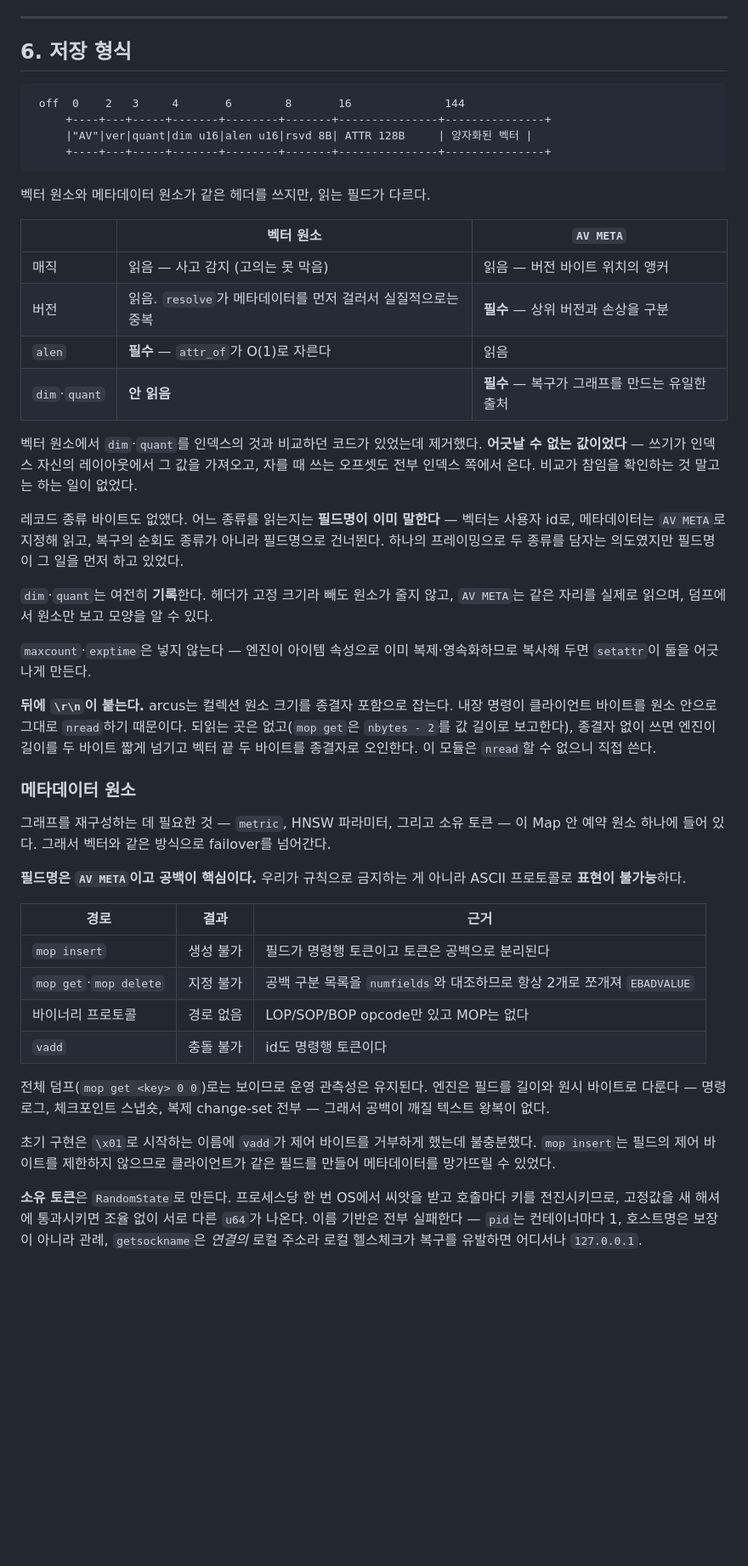
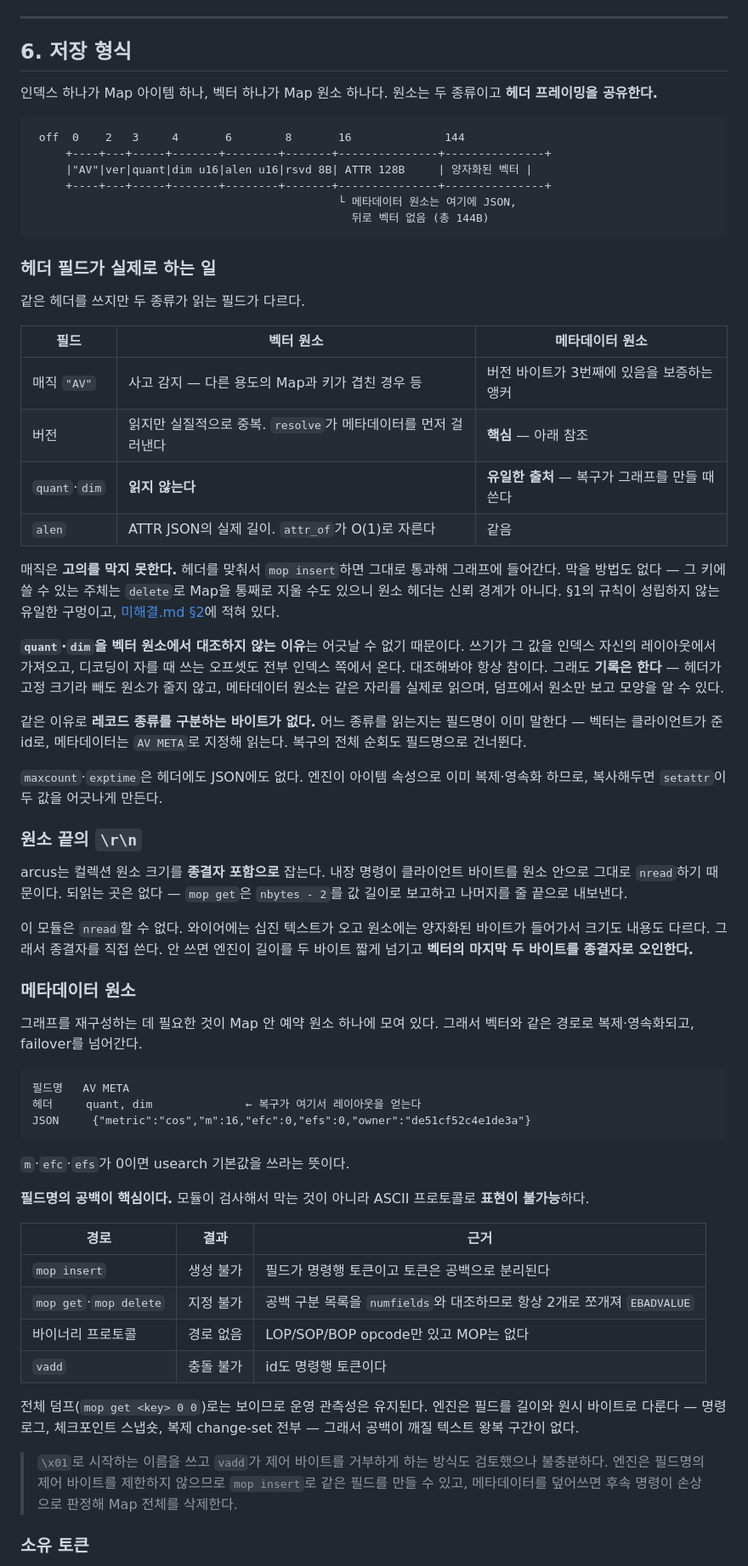
Before and after one commit to ing-eoking/ArcVector, a Markdown page: docs/내부구조.md, the part around one of its changes. Shown at 85% size. Drawn GitHub-style; blank space fills up the shorter version.

Commit message:
Describe the storage format as it is, not as a list of what changed
Section 6 had turned into a changelog — "the comparison was removed", "the
record type byte was dropped", "the first implementation was insufficient".
Someone reading beside the code wants the format, not its history.

Rewritten as reference: the layout, a table of what each header field does
for each of the two record kinds, why dim and quant are written but never
compared, why there is no record type byte, the trailing CRLF, the metadata
element with a real example of its JSON, the owner token, and the three
answers decoding can give.

Two things the rewrite fixes rather than moves. The magic's limit is stated
where the magic is described — it catches an accident, not a forgery, and
cannot do better — with a pointer to the open-issue entry, because section 1
states the consistency rule with no hint of where it does not hold. And the
metadata element now shows what it actually contains:

    AV META   header: quant, dim
              {"metric":"cos","m":16,"efc":0,"efs":0,"owner":"de51cf…"}

Co-Authored-By: Claude Opus 5 (1M context) <noreply@anthropic.com>

````diff
--- a/docs/내부구조.md
+++ b/docs/내부구조.md
@@ -315,48 +315,72 @@ memcached는 자기가 인식에 실패한 명령만 확장에게 묻는다. `st
 
 ## 6. 저장 형식
 
+인덱스 하나가 Map 아이템 하나, 벡터 하나가 Map 원소 하나다. 원소는 두 종류이고 **헤더
+프레이밍을 공유한다.**
+
 ```
  off  0    2   3     4       6        8       16              144
      +----+---+-----+-------+--------+-------+---------------+---------------+
      |"AV"|ver|quant|dim u16|alen u16|rsvd 8B| ATTR 128B     | 양자화된 벡터 |
      +----+---+-----+-------+--------+-------+---------------+---------------+
+                                              └ 메타데이터 원소는 여기에 JSON,
+                                                뒤로 벡터 없음 (총 144B)
 ```
 
-벡터 원소와 메타데이터 원소가 같은 헤더를 쓰지만, 읽는 필드가 다르다.
+### 헤더 필드가 실제로 하는 일
 
-| | 벡터 원소 | `AV META` |
+같은 헤더를 쓰지만 두 종류가 읽는 필드가 다르다.
+
+| 필드 | 벡터 원소 | 메타데이터 원소 |
 |---|---|---|
-| 매직 | 읽음 — 사고 감지 (고의는 못 막음) | 읽음 — 버전 바이트 위치의 앵커 |
-| 버전 | 읽음. `resolve`가 메타데이터를 먼저 걸러서 실질적으로는 중복 | **필수** — 상위 버전과 손상을 구분 |
-| `alen` | **필수** — `attr_of`가 O(1)로 자른다 | 읽음 |
-| `dim`·`quant` | **안 읽음** | **필수** — 복구가 그래프를 만드는 유일한 출처 |
+| 매직 `"AV"` | 사고 감지 — 다른 용도의 Map과 키가 겹친 경우 등 | 버전 바이트가 3번째에 있음을 보증하는 앵커 |
+| 버전 | 읽지만 실질적으로 중복. `resolve`가 메타데이터를 먼저 걸러낸다 | **핵심** — 아래 참조 |
+| `quant`·`dim` | **읽지 않는다** | **유일한 출처** — 복구가 그래프를 만들 때 쓴다 |
+| `alen` | ATTR JSON의 실제 길이. `attr_of`가 O(1)로 자른다 | 같음 |
 
-벡터 원소에서 `dim`·`quant`를 인덱스의 것과 비교하던 코드가 있었는데 제거했다. **어긋날 수
-없는 값이었다** — 쓰기가 인덱스 자신의 레이아웃에서 그 값을 가져오고, 자를 때 쓰는 오프셋도
-전부 인덱스 쪽에서 온다. 비교가 참임을 확인하는 것 말고는 하는 일이 없었다.
+매직은 **고의를 막지 못한다.** 헤더를 맞춰서 `mop insert`하면 그대로 통과해 그래프에
+들어간다. 막을 방법도 없다 — 그 키에 쓸 수 있는 주체는 `delete`로 Map을 통째로 지울 수도
+있으니 원소 헤더는 신뢰 경계가 아니다. §1의 규칙이 성립하지 않는 유일한 구멍이고,
+[미해결.md §2](미해결.md)에 적혀 있다.
 
-레코드 종류 바이트도 없앴다. 어느 종류를 읽는지는 **필드명이 이미 말한다** — 벡터는 사용자
-id로, 메타데이터는 `AV META`로 지정해 읽고, 복구의 순회도 종류가 아니라 필드명으로
-건너뛴다. 하나의 프레이밍으로 두 종류를 담자는 의도였지만 필드명이 그 일을 먼저 하고 있었다.
+**`quant`·`dim`을 벡터 원소에서 대조하지 않는 이유**는 어긋날 수 없기 때문이다. 쓰기가 그
+값을 인덱스 자신의 레이아웃에서 가져오고, 디코딩이 자를 때 쓰는 오프셋도 전부 인덱스
+쪽에서 온다. 대조해봐야 항상 참이다. 그래도 **기록은 한다** — 헤더가 고정 크기라 빼도
+원소가 줄지 않고, 메타데이터 원소는 같은 자리를 실제로 읽으며, 덤프에서 원소만 보고 모양을
+알 수 있다.
 
-`dim`·`quant`는 여전히 **기록**한다. 헤더가 고정 크기라 빼도 원소가 줄지 않고, `AV META`는
-같은 자리를 실제로 읽으며, 덤프에서 원소만 보고 모양을 알 수 있다.
+같은 이유로 **레코드 종류를 구분하는 바이트가 없다.** 어느 종류를 읽는지는 필드명이 이미
+말한다 — 벡터는 클라이언트가 준 id로, 메타데이터는 `AV META`로 지정해 읽는다. 복구의 전체
+순회도 필드명으로 건너뛴다.
 
-`maxcount`·`exptime`은 넣지 않는다 — 엔진이 아이템 속성으로 이미 복제·영속화하므로 복사해
-두면 `setattr`이 둘을 어긋나게 만든다.
+`maxcount`·`exptime`은 헤더에도 JSON에도 없다. 엔진이 아이템 속성으로 이미 복제·영속화
+하므로, 복사해두면 `setattr`이 두 값을 어긋나게 만든다.
 
-**뒤에 `\r\n`이 붙는다.** arcus는 컬렉션 원소 크기를 종결자 포함으로 잡는다. 내장 명령이
-클라이언트 바이트를 원소 안으로 그대로 `nread`하기 때문이다. 되읽는 곳은 없고(`mop get`은
-`nbytes - 2`를 값 길이로 보고한다), 종결자 없이 쓰면 엔진이 길이를 두 바이트 짧게 넘기고
-벡터 끝 두 바이트를 종결자로 오인한다. 이 모듈은 `nread`할 수 없으니 직접 쓴다.
+### 원소 끝의 `\r\n`
+
+arcus는 컬렉션 원소 크기를 **종결자 포함으로** 잡는다. 내장 명령이 클라이언트 바이트를
+원소 안으로 그대로 `nread`하기 때문이다. 되읽는 곳은 없다 — `mop get`은 `nbytes - 2`를 값
+길이로 보고하고 나머지를 줄 끝으로 내보낸다.
+
+이 모듈은 `nread`할 수 없다. 와이어에는 십진 텍스트가 오고 원소에는 양자화된 바이트가
+들어가서 크기도 내용도 다르다. 그래서 종결자를 직접 쓴다. 안 쓰면 엔진이 길이를 두 바이트
+짧게 넘기고 **벡터의 마지막 두 바이트를 종결자로 오인한다.**
 
 ### 메타데이터 원소
 
-그래프를 재구성하는 데 필요한 것 — `metric`, HNSW 파라미터, 그리고 소유 토큰 — 이 Map 안
-예약 원소 하나에 들어 있다. 그래서 벡터와 같은 방식으로 failover를 넘어간다.
+그래프를 재구성하는 데 필요한 것이 Map 안 예약 원소 하나에 모여 있다. 그래서 벡터와 같은
+경로로 복제·영속화되고, failover를 넘어간다.
 
-**필드명은 `AV META`이고 공백이 핵심이다.** 우리가 규칙으로 금지하는 게 아니라 ASCII
-프로토콜로 **표현이 불가능**하다.
+```
+필드명   AV META
+헤더     quant, dim              ← 복구가 여기서 레이아웃을 얻는다
+JSON     {"metric":"cos","m":16,"efc":0,"efs":0,"owner":"de51cf52c4e1de3a"}
+```
+
+`m`·`efc`·`efs`가 0이면 usearch 기본값을 쓰라는 뜻이다.
+
+**필드명의 공백이 핵심이다.** 모듈이 검사해서 막는 것이 아니라 ASCII 프로토콜로 **표현이
+불가능**하다.
 
 | 경로 | 결과 | 근거 |
 |---|---|---|
@@ -367,14 +391,11 @@ id로, 메타데이터는 `AV META`로 지정해 읽고, 복구의 순회도 종
 
 전체 덤프(`mop get <key> 0 0`)로는 보이므로 운영 관측성은 유지된다. 엔진은 필드를 길이와
 원시 바이트로 다룬다 — 명령 로그, 체크포인트 스냅숏, 복제 change-set 전부 — 그래서 공백이
-깨질 텍스트 왕복이 없다.
+깨질 텍스트 왕복 구간이 없다.
 
-초기 구현은 `\x01`로 시작하는 이름에 `vadd`가 제어 바이트를 거부하게 했는데 불충분했다.
-`mop insert`는 필드의 제어 바이트를 제한하지 않으므로 클라이언트가 같은 필드를 만들어
-메타데이터를 망가뜨릴 수 있었다.
+> `\x01`로 시작하는 이름을 쓰고 `vadd`가 제어 바이트를 거부하게 하는 방식도 검토했으나
+> 불충분하다. 엔진은 필드명의 제어 바이트를 제한하지 않으므로 `mop insert`로 같은 필드를
+> 만들 수 있고, 메타데이터를 덮어쓰면 후속 명령이 손상으로 판정해 Map 전체를 삭제한다.
 
-**소유 토큰**은 `RandomState`로 만든다. 프로세스당 한 번 OS에서 씨앗을 받고 호출마다 키를
-전진시키므로, 고정값을 새 해셔에 통과시키면 조율 없이 서로 다른 `u64`가 나온다. 이름
-기반은 전부 실패한다 — `pid`는 컨테이너마다 1, 호스트명은 보장이 아니라 관례,
-`getsockname`은 *연결의* 로컬 주소라 로컬 헬스체크가 복구를 유발하면 어디서나 `127.0.0.1`.
+### 소유 토큰
 
````
Also changed, not shown: other parts of docs/내부구조.md (+20 -3 lines).
